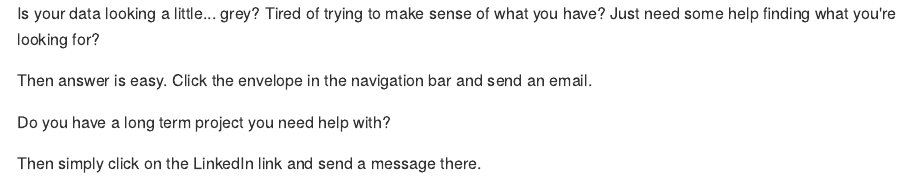
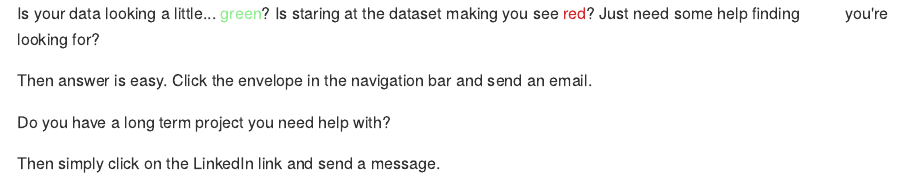
Before and after one commit to wjorden/wjorden.github.io, an R Markdown document (content/contact.Rmd): the page in a window 1100 px wide, from its top. The pictures show the output file content/contact.md that the author committed with the source, drawn offline in the style of GitHub.

Commit message:
added contact

```diff
--- a/config.yaml
+++ b/config.yaml
@@ -16,9 +16,9 @@ menu:
       name: About
       url: /about/
       weight: 3
-    # - identifier: contact
-    #   name: Contact
-    #   url: /contact/
+    - identifier: contact
+      name: Contact
+      url: /contact/
    # - identifier: capstone
    #   name: Capstones
    #   url: /capstones/
--- a/content/contact.Rmd
+++ b/content/contact.Rmd
@@ -2,10 +2,10 @@
 title: Contact
 ---
 
-Is your data looking a little... grey? Tired of trying to make sense of what you have? Just need some help finding what you're looking for?
+Is your data looking a little... <span style="color:lightgreen">green</span>? Is staring at the dataset making you see <span style="color:#d62929">red</span>? Just need some help finding <span style="font-weight:bold; color:white">what</span> you're looking for?
 
 Then answer is easy. Click the envelope in the navigation bar and send an email.
 
 Do you have a long term project you need help with?
 
-Then simply click on the LinkedIn link and send a message there.
+Then simply click on the LinkedIn link and send a message.
```
Also changed, not shown: content/contact.md.
